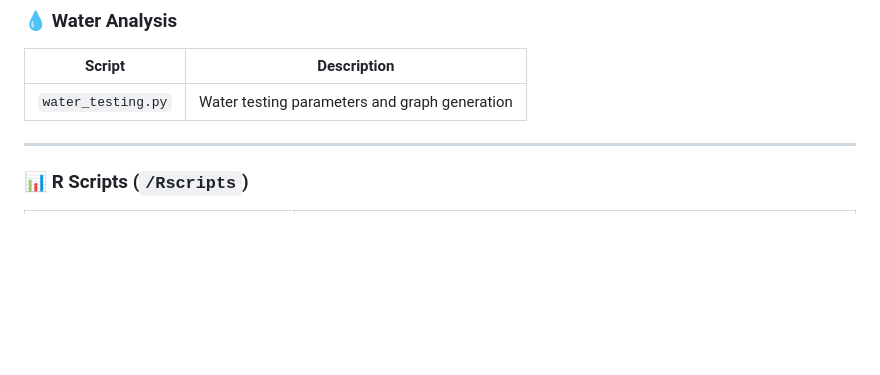
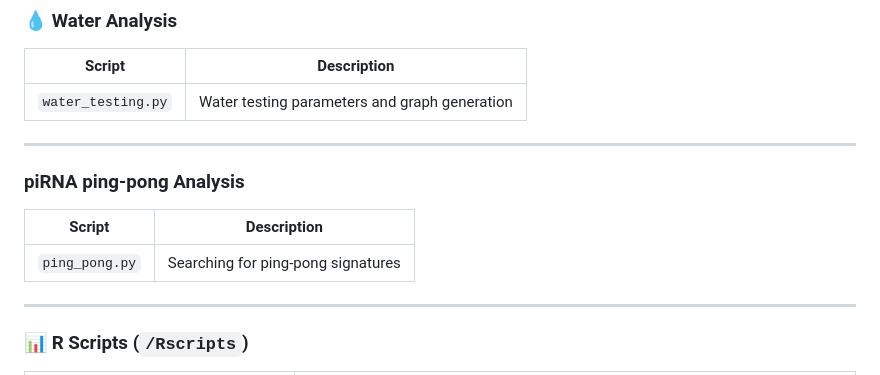
Before and after one commit to alicegodden/thermalstress, a Markdown page: README.md, the part around the change. Rendered like a GitHub page; blank space fills up the shorter version.

```diff
--- a/README.md
+++ b/README.md
@@ -21,6 +21,13 @@ A collection of analysis scripts for water quality, genomics, TE insertion studi
 | Script | Description |
 |--------|-------------|
 | `water_testing.py` | Water testing parameters and graph generation |
+
+------
+
+### piRNA ping-pong Analysis
+| Script | Description |
+|--------|-------------|
+| `ping_pong.py` | Searching for ping-pong signatures |
 
 ---
 
```
